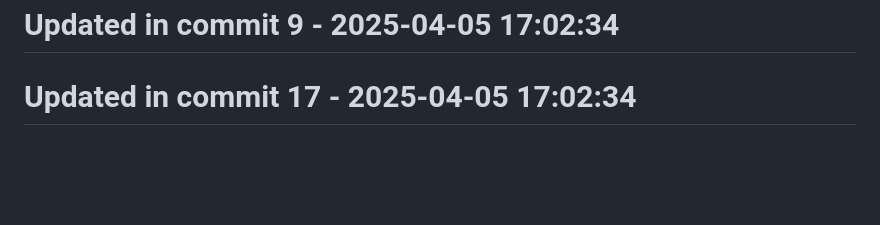
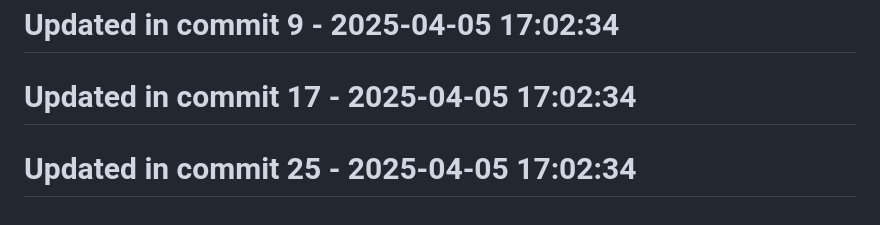
Before and after one commit to llamasearchai/llamacrates, a Markdown page: README.md, the part around the change. GitHub-like rendering; blank space fills up the shorter version.

Commit message:
test: Extend tests for README

```diff
--- a/README.md
+++ b/README.md
@@ -149,3 +149,5 @@ Licensed under the MIT License - see the [LICENSE](LICENSE) file for details.
 # Updated in commit 9 - 2025-04-05 17:02:34
 
 # Updated in commit 17 - 2025-04-05 17:02:34
+
+# Updated in commit 25 - 2025-04-05 17:02:34
```
